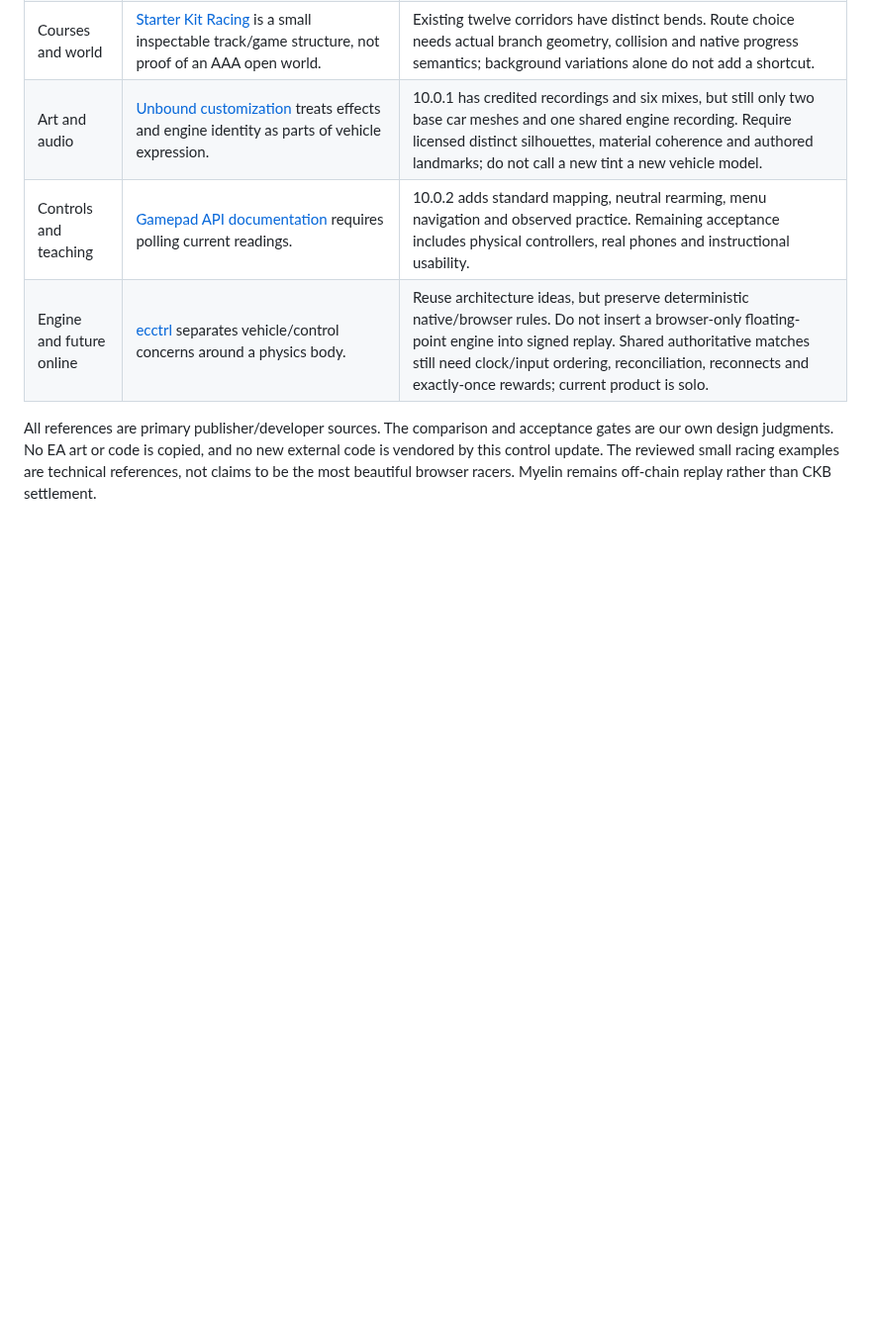
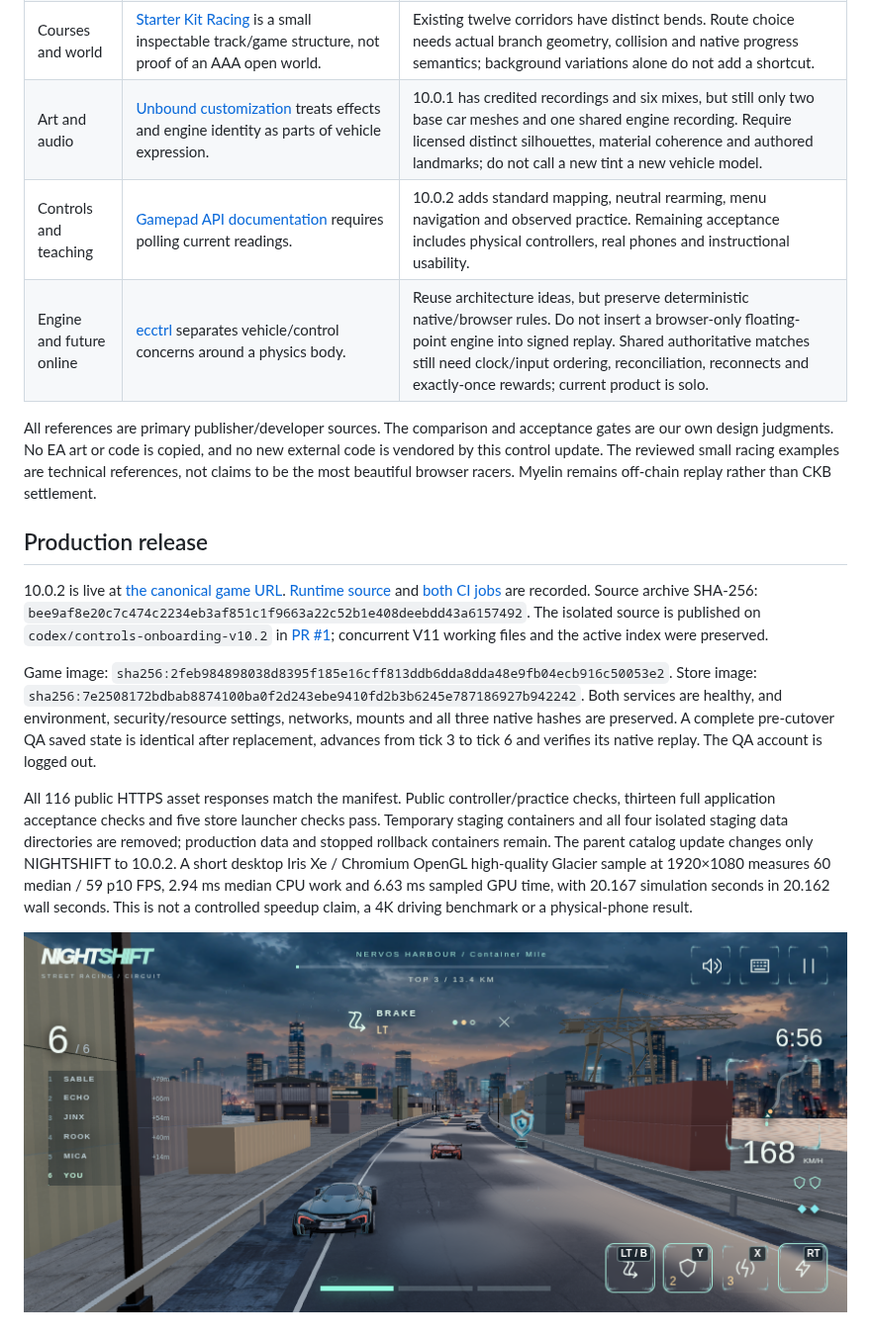
Before and after one commit to UTXOPlay/NIGHTSHIFT, a Markdown page: docs/controls-and-research-v10.md, the part around the change. Shown at 99% size. Rendered like a GitHub page; pictures changed too: docs/screenshots/controller-practice-v10.png (added); blank space fills up the shorter version.

Commit message:
Record public control acceptance, saved-career continuity and release evidence

```diff
--- a/docs/controls-and-research-v10.md
+++ b/docs/controls-and-research-v10.md
@@ -30,3 +30,13 @@ Machine-readable results are in [controls-results.json](controls-results.json).
 | Engine and future online | [ecctrl](https://github.com/pmndrs/ecctrl) separates vehicle/control concerns around a physics body. | Reuse architecture ideas, but preserve deterministic native/browser rules. Do not insert a browser-only floating-point engine into signed replay. Shared authoritative matches still need clock/input ordering, reconciliation, reconnects and exactly-once rewards; current product is solo. |
 
 All references are primary publisher/developer sources. The comparison and acceptance gates are our own design judgments. No EA art or code is copied, and no new external code is vendored by this control update. The reviewed small racing examples are technical references, not claims to be the most beautiful browser racers. Myelin remains off-chain replay rather than CKB settlement.
+
+## Production release
+
+10.0.2 is live at [the canonical game URL](https://store.utxoplay.io/games/nightshift/). [Runtime source](https://github.com/UTXOPlay/NIGHTSHIFT/commit/be1c068fb041565425e0ebccefabdb1664b1c78c) and [both CI jobs](https://github.com/UTXOPlay/NIGHTSHIFT/actions/runs/40976223381) are recorded. Source archive SHA-256: `bee9af8e20c7c474c2234eb3af851c1f9663a22c52b1e408deebdd43a6157492`. The isolated source is published on `codex/controls-onboarding-v10.2` in [PR #1](https://github.com/UTXOPlay/NIGHTSHIFT/pull/1); concurrent V11 working files and the active index were preserved.
+
+Game image: `sha256:2feb984898038d8395f185e16cff813ddb6dda8dda48e9fb04ecb916c50053e2`. Store image: `sha256:7e2508172bdbab8874100ba0f2d243ebe9410fd2b3b6245e787186927b942242`. Both services are healthy, and environment, security/resource settings, networks, mounts and all three native hashes are preserved. A complete pre-cutover QA saved state is identical after replacement, advances from tick 3 to tick 6 and verifies its native replay. The QA account is logged out.
+
+All 116 public HTTPS asset responses match the manifest. Public controller/practice checks, thirteen full application acceptance checks and five store launcher checks pass. Temporary staging containers and all four isolated staging data directories are removed; production data and stopped rollback containers remain. The parent catalog update changes only NIGHTSHIFT to 10.0.2. A short desktop Iris Xe / Chromium OpenGL high-quality Glacier sample at 1920×1080 measures 60 median / 59 p10 FPS, 2.94 ms median CPU work and 6.63 ms sampled GPU time, with 20.167 simulation seconds in 20.162 wall seconds. This is not a controlled speedup claim, a 4K driving benchmark or a physical-phone result.
+
+![Public touch-emulated controller practice](screenshots/controller-practice-v10.png)
```
Also changed, not shown: docs/verification.md (+2 -0 lines), 3 other files.
